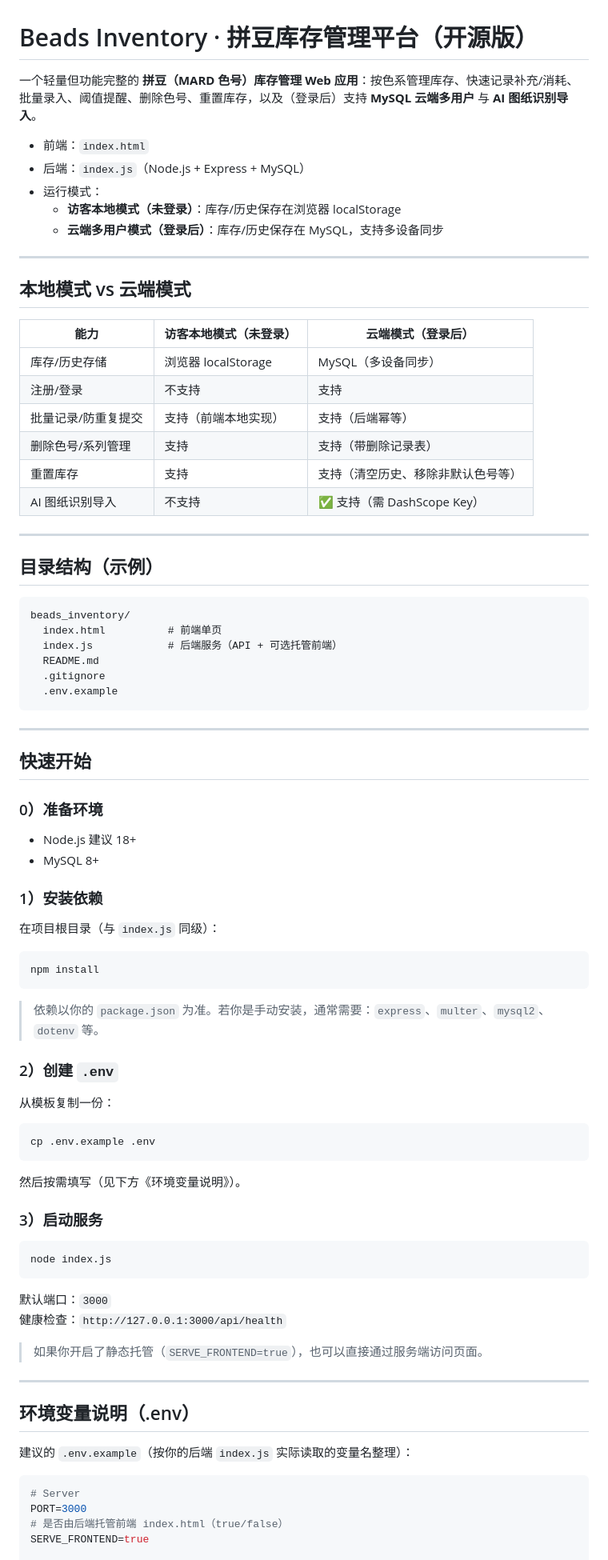
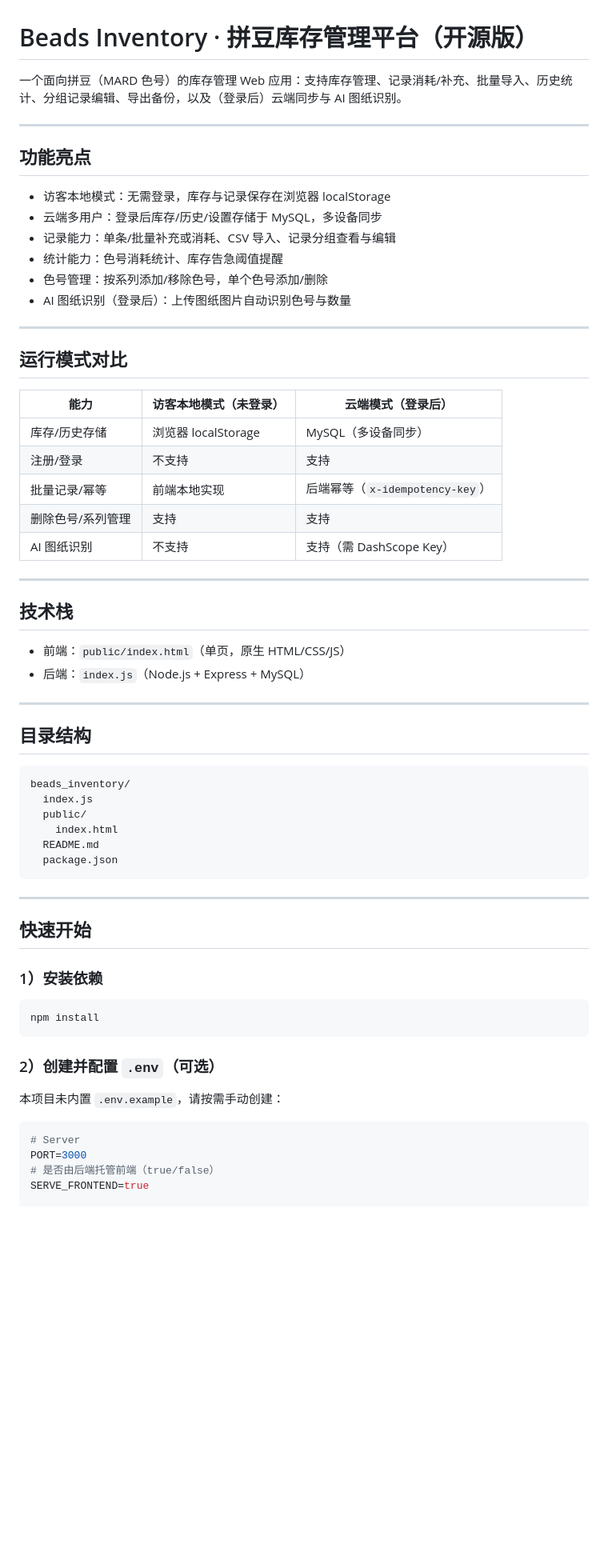
Before and after one commit to leowang101/beads_inventory, a Markdown page: README.md, the part around one of its changes. Shown at 80% size. Drawn GitHub-style; blank space fills up the shorter version.

````diff
--- a/README.md
+++ b/README.md
@@ -1,84 +1,67 @@
 # Beads Inventory · 拼豆库存管理平台（开源版）
 
-一个轻量但功能完整的 **拼豆（MARD 色号）库存管理 Web 应用**：按色系管理库存、快速记录补充/消耗、批量录入、阈值提醒、删除色号、重置库存，以及（登录后）支持 **MySQL 云端多用户** 与 **AI 图纸识别导入**。
-
-- 前端：`index.html`
-- 后端：`index.js`（Node.js + Express + MySQL）
-- 运行模式：
-  - **访客本地模式（未登录）**：库存/历史保存在浏览器 localStorage
-  - **云端多用户模式（登录后）**：库存/历史保存在 MySQL，支持多设备同步
+一个面向拼豆（MARD 色号）的库存管理 Web 应用：支持库存管理、记录消耗/补充、批量导入、历史统计、分组记录编辑、导出备份，以及（登录后）云端同步与 AI 图纸识别。
 
 ---
 
-## 本地模式 vs 云端模式
+## 功能亮点
+
+- 访客本地模式：无需登录，库存与记录保存在浏览器 localStorage
+- 云端多用户：登录后库存/历史/设置存储于 MySQL，多设备同步
+- 记录能力：单条/批量补充或消耗、CSV 导入、记录分组查看与编辑
+- 统计能力：色号消耗统计、库存告急阈值提醒
+- 色号管理：按系列添加/移除色号，单个色号添加/删除
+- AI 图纸识别（登录后）：上传图纸图片自动识别色号与数量
+
+---
+
+## 运行模式对比
 
 | 能力 | 访客本地模式（未登录） | 云端模式（登录后） |
 |---|---|---|
 | 库存/历史存储 | 浏览器 localStorage | MySQL（多设备同步） |
 | 注册/登录 | 不支持 | 支持 |
-| 批量记录/防重复提交 | 支持（前端本地实现） | 支持（后端幂等） |
-| 删除色号/系列管理 | 支持 | 支持（带删除记录表） |
-| 重置库存 | 支持 | 支持（清空历史、移除非默认色号等） |
-| AI 图纸识别导入 | 不支持 | ✅ 支持（需 DashScope Key） |
+| 批量记录/幂等 | 前端本地实现 | 后端幂等（`x-idempotency-key`） |
+| 删除色号/系列管理 | 支持 | 支持 |
+| AI 图纸识别 | 不支持 | 支持（需 DashScope Key） |
 
 ---
 
-## 目录结构（示例）
+## 技术栈
+
+- 前端：`public/index.html`（单页，原生 HTML/CSS/JS）
+- 后端：`index.js`（Node.js + Express + MySQL）
+
+---
+
+## 目录结构
 
 ```text
 beads_inventory/
-  index.html          # 前端单页
-  index.js            # 后端服务（API + 可选托管前端）
+  index.js
+  public/
+    index.html
   README.md
-  .gitignore
-  .env.example
+  package.json
 ```
 
 ---
 
 ## 快速开始
 
-### 0）准备环境
-- Node.js 建议 18+
-- MySQL 8+
-
 ### 1）安装依赖
-在项目根目录（与 `index.js` 同级）：
 
 ```bash
 npm install
 ```
 
-> 依赖以你的 `package.json` 为准。若你是手动安装，通常需要：`express`、`multer`、`mysql2`、`dotenv` 等。
+### 2）创建并配置 `.env`（可选）
 
-### 2）创建 `.env`
-从模板复制一份：
-
-```bash
-cp .env.example .env
-```
-
-然后按需填写（见下方《环境变量说明》）。
-
-### 3）启动服务
-```bash
-node index.js
-```
-
-默认端口：`3000`
-健康检查：`http://127.0.0.1:3000/api/health`
-
-> 如果你开启了静态托管（`SERVE_FRONTEND=true`），也可以直接通过服务端访问页面。
-
----
-
-## 环境变量说明（.env）
-
-建议的 `.env.example`（按你的后端 `index.js` 实际读取的变量名整理）：
+本项目未内置 `.env.example`，请按需手动创建：
 
 ```ini
 # Server
 PORT=3000
-# 是否由后端托管前端 index.html（true/false）
+# 是否由后端托管前端（true/false）
 SERVE_FRONTEND=true
 
````
Also changed, not shown: other parts of README.md (+80 -71 lines).
